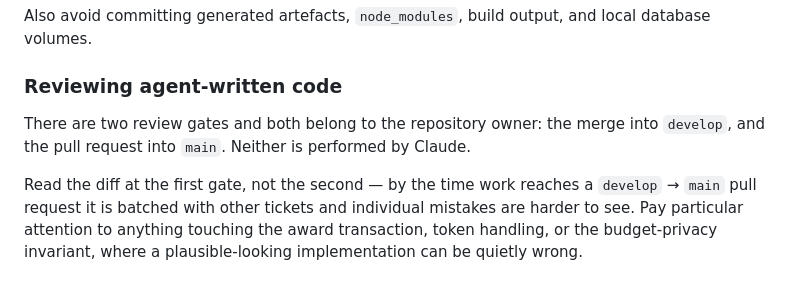
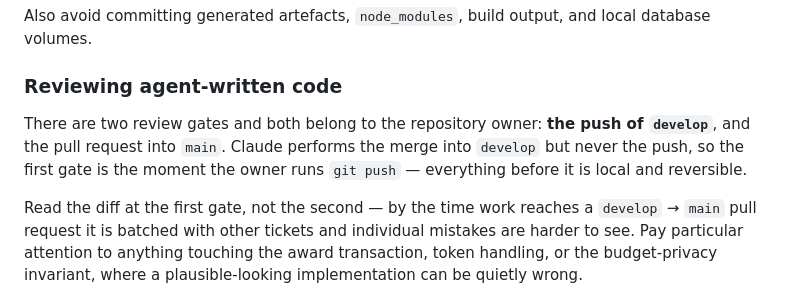
Before and after one commit to DulsaraNethmin/Shipper, a Markdown page: CLAUDE.md, the part around one of its changes. Rendered like a GitHub page.

```diff
--- a/CLAUDE.md
+++ b/CLAUDE.md
@@ -244,7 +267,9 @@ Also avoid committing generated artefacts, `node_modules`, build output, and loc
 
 ### Reviewing agent-written code
 
-There are two review gates and both belong to the repository owner: the merge into `develop`, and the pull request into `main`. Neither is performed by Claude.
+There are two review gates and both belong to the repository owner: **the push of `develop`**, and the
+pull request into `main`. Claude performs the merge into `develop` but never the push, so the first
+gate is the moment the owner runs `git push` — everything before it is local and reversible.
 
 Read the diff at the first gate, not the second — by the time work reaches a `develop` → `main` pull request it is batched with other tickets and individual mistakes are harder to see. Pay particular attention to anything touching the award transaction, token handling, or the budget-privacy invariant, where a plausible-looking implementation can be quietly wrong.
 
```
Also changed, not shown: other parts of CLAUDE.md (+30 -7 lines).
